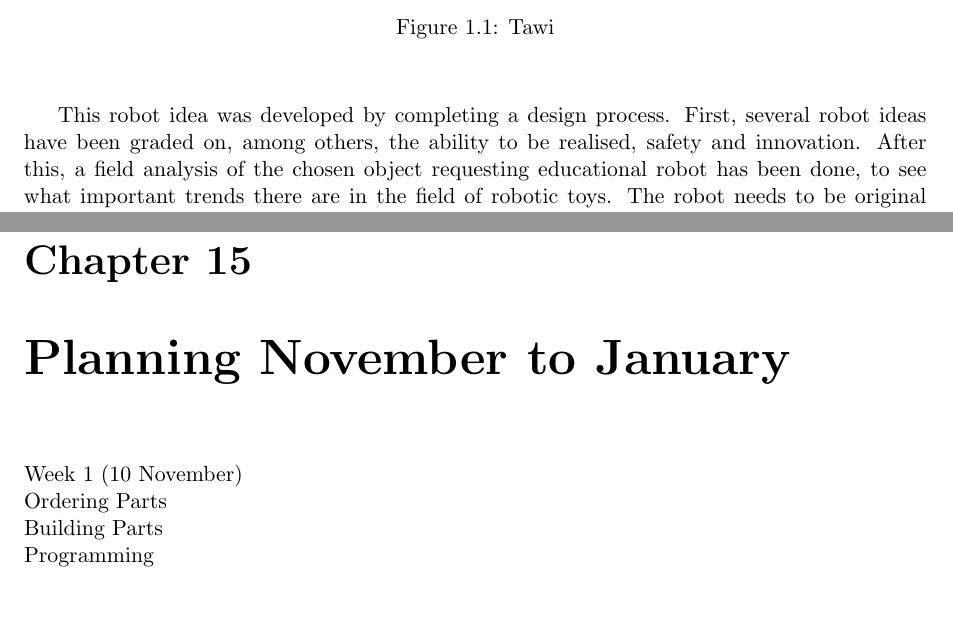
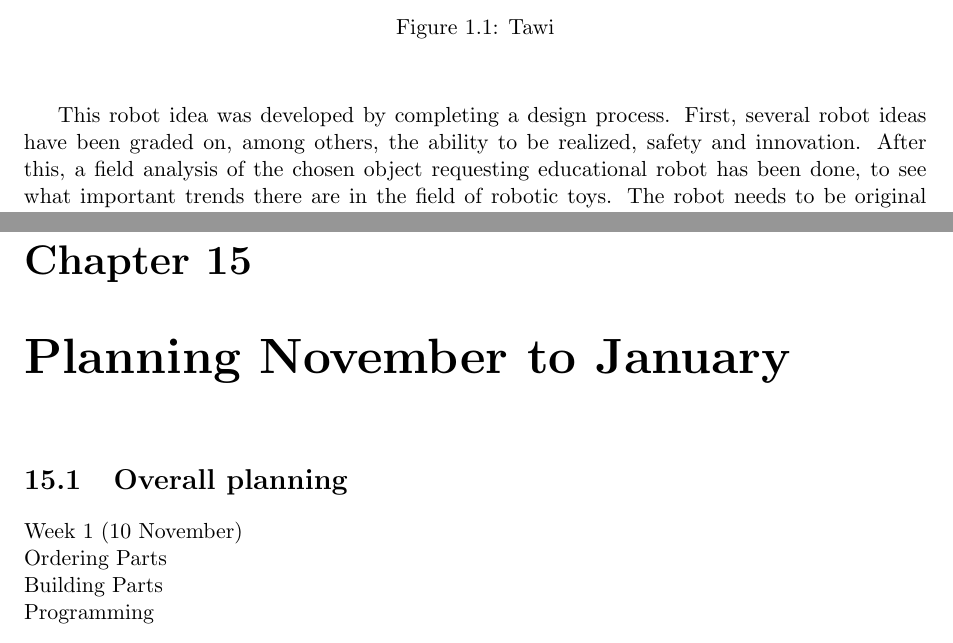
Before and after one commit to thijser/robotica-minor-5, a LaTeX thesis (LaTeX/Process report 1.tex): two parts of pages 5 and 53 of 134, joined at a grey line, cut so that both start at the same text, the shorter picture padded with empty space. Compiled offline with pdfLaTeX.

Commit message:
Andere fixes

```diff
--- a/LaTeX/Process report 1.tex
+++ b/LaTeX/Process report 1.tex
@@ -33,7 +33,7 @@ In this report the process of developing the object requesting educational robot
 \end{center}
 \end{figure}
 
-This robot idea was developed by completing a design process. First, several robot ideas have been graded on, among others, the ability to be realised, safety and innovation.  After this, a field analysis of the chosen object requesting educational robot has been done, to see what important trends there are in the field of robotic toys. The robot needs to be original to compete with competitors, the ultimate price of the robot should be around €100 and the robot needs to be interesting for children to play with.   \\
+This robot idea was developed by completing a design process. First, several robot ideas have been graded on, among others, the ability to be realized, safety and innovation.  After this, a field analysis of the chosen object requesting educational robot has been done, to see what important trends there are in the field of robotic toys. The robot needs to be original to compete with competitors, the ultimate price of the robot should be around \euro100,- and the robot needs to be interesting for children to play with.   \\
 
 \begin{wrapfigure}{l}{0.5\textwidth}
   \begin{center}
@@ -787,6 +787,7 @@ The schematic of the final circuit can be found in Figure \ref{fig:electronics}.
 \section{Part list}
 
 \chapter{Planning November to January}
+\section{Overall planning}
 Week 1 (10 November)\\
 Ordering Parts\\
 Building Parts\\
```
Also changed, not shown: LaTeX/Process report 1.tex (1 more changed lines).
